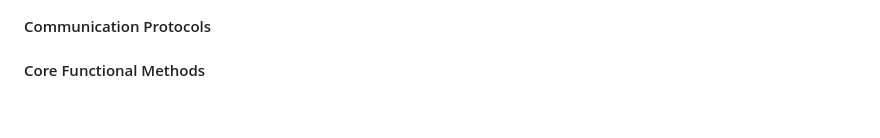
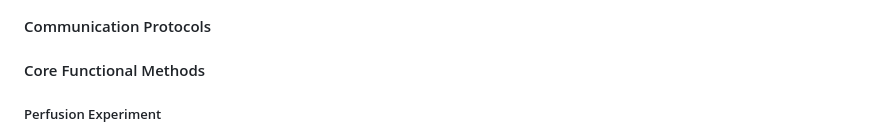
Before and after one commit to olxssa/perfusion_automation, a Markdown page: README.md, the part around one of its changes. Drawn GitHub-style; blank space fills up the shorter version.

```diff
--- a/README.md
+++ b/README.md
@@ -61,4 +61,5 @@ Wiring of the electrical circuit. A: RX System with Arduino Uno Rev 3 with Servo
 #### Communication Protocols
 
 #### Core Functional Methods
+##### Perfusion Experiment
 <img src="/images/perfusion_experiment.png" width="500">
```
Also changed, not shown: other parts of README.md (+3 -0 lines).
